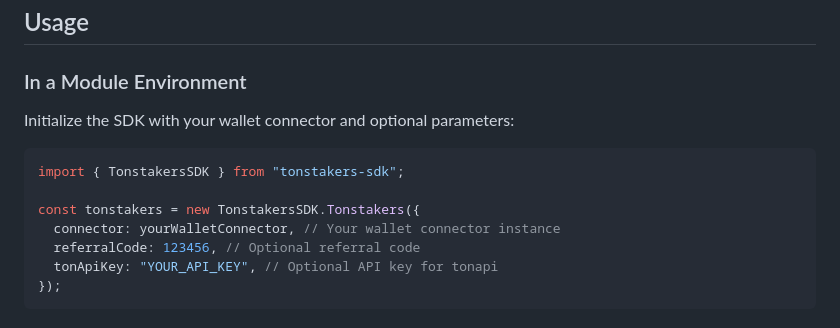
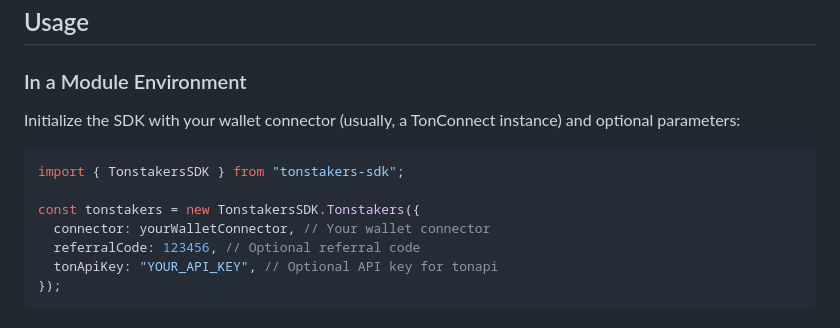
Before and after one commit to tonstakers/tonstakers-sdk, a Markdown page: README.md, the part around the change. Rendered like a GitHub page.

Commit message:
fix: add info about wallet connector to README

````diff
--- a/README.md
+++ b/README.md
@@ -36,13 +36,13 @@ Replace `"path/to/tonstakers-sdk.min.js"` with the actual SDK path.
 
 ### In a Module Environment
 
-Initialize the SDK with your wallet connector and optional parameters:
+Initialize the SDK with your wallet connector (usually, a TonConnect instance) and optional parameters:
 
 ```javascript
 import { TonstakersSDK } from "tonstakers-sdk";
 
 const tonstakers = new TonstakersSDK.Tonstakers({
-  connector: yourWalletConnector, // Your wallet connector instance
+  connector: yourWalletConnector, // Your wallet connector
   referralCode: 123456, // Optional referral code
   tonApiKey: "YOUR_API_KEY", // Optional API key for tonapi
 });
````
